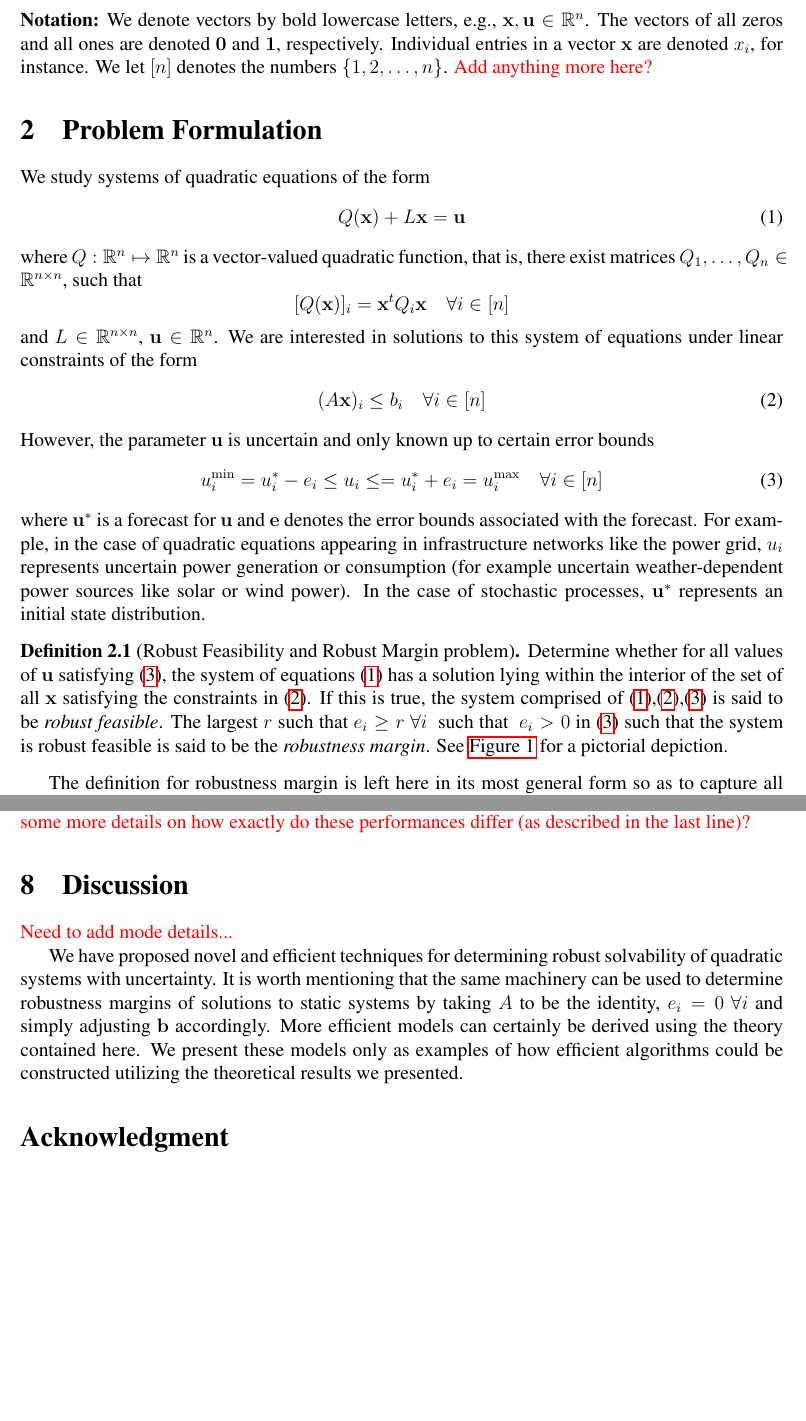
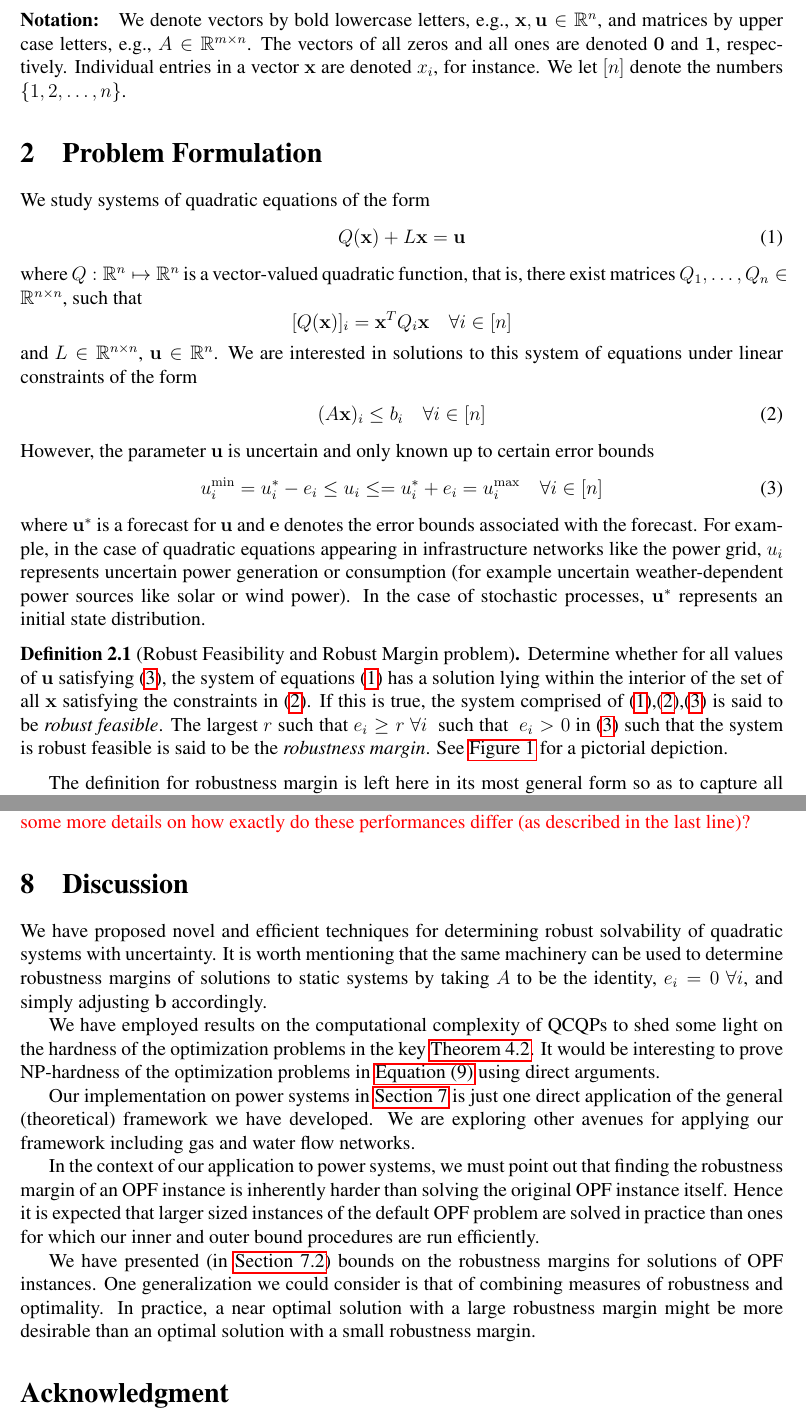
Before and after one commit to mtdaydream/OPF, a LaTeX paper (WriteUps/Article/QuadRobustArticle.tex, which reads WriteUps/Article/disc.tex, WriteUps/Article/notation.tex, WriteUps/Article/probform.tex): two parts of pages 4 and 16 of 19, joined at a grey line, cut so that both start at the same text, the shorter picture padded with empty space. Compiled offline with pdfLaTeX.

Commit message:
Full pass; Still a couple questions for Ben

```diff
--- a/WriteUps/Article/disc.tex
+++ b/WriteUps/Article/disc.tex
@@ -1,8 +1,24 @@
 \section{Discussion} \label{sec:disc}
 
-\delete{Need to add mode details...}
+%\delete{Need to add mode details...}
 
 We have proposed novel and efficient techniques for determining robust solvability of quadratic systems with uncertainty.
-It is worth mentioning that the same machinery can be used to determine robustness margins of solutions to static systems by taking $A$ to be the identity, $e_i=0 \ \forall i$ and simply adjusting $\vb$ accordingly.
-More efficient models can certainly be derived using the theory contained here.
-We present these models only as examples of how efficient algorithms could be constructed utilizing the theoretical results we presented.
+It is worth mentioning that the same machinery can be used to determine robustness margins of solutions to static systems by taking $A$ to be the identity, $e_i=0 \ \forall i$, and simply adjusting $\vb$ accordingly.
+
+We have employed results on the computational complexity of QCQPs to shed some light on the hardness of the optimization problems in the key \cref{thm:RobFeas}.
+It would be interesting to prove NP-hardness of the optimization problems in \cref{eq:OPTfeas} using direct arguments.
+
+Our implementation on power systems in \cref{sec:numstd} is just one direct application of the general (theoretical) framework we have developed.
+We are exploring other avenues for applying our framework including gas and water flow networks.
+
+In the context of our application to power systems, we must point out that finding the robustness margin of an OPF instance is inherently harder than solving the original OPF instance itself.
+Hence it is expected that larger sized instances of the default OPF problem are solved in practice than ones for which our inner and outer bound procedures are run efficiently.
+
+We have presented (in \cref{ssec:compres}) bounds on the robustness margins for solutions of OPF instances.
+One generalization we could consider is that of combining measures of robustness and optimality.
+In practice, a near optimal solution with a large robustness margin might be more desirable than an optimal solution with a small robustness margin.
+
+
+
+%More efficient models can certainly be derived using the theory contained here.
+%We present these models only as examples of how efficient algorithms could be constructed utilizing the theoretical results we presented.
--- a/WriteUps/Article/notation.tex
+++ b/WriteUps/Article/notation.tex
@@ -1,8 +1,9 @@
 %\bigskip
-\vfill
-\noindent {\bfseries Notation:}
-We denote vectors by bold lowercase letters, e.g., $\vx, \vu \in \R^n$.
+%\vfill
+
+\paragraph{Notation:}
+We denote vectors by bold lowercase letters, e.g., $\vx, \vu \in \R^n$, and matrices by upper case letters, e.g., $A \in \R^{m \times n}$.
 The vectors of all zeros and all ones are denoted $\vzero$ and $\vone$, respectively.
 Individual entries in a vector $\vx$ are denoted $x_i$, for instance.
-We let $[n]$ denotes the numbers $\{1,2,\dots,n\}$.
-\delete{Add anything more here?}
+We let $[n]$ denote the numbers $\{1,2,\dots,n\}$.
+%\delete{Add anything more here?}
--- a/WriteUps/Article/probform.tex
+++ b/WriteUps/Article/probform.tex
@@ -5,7 +5,7 @@ We study systems of quadratic equations of the form
 & Q(\vx)+L\vx=\vu\label{eq:Quad}
 \end{align}
 where $Q: \mathbb{R}^n \mapsto \mathbb{R}^n$ is a vector-valued quadratic function, that is, there exist matrices $Q_1,\ldots,Q_n \in \mathbb{R}^{n\times n}$, such that
-\[[Q(\vx)]_i = \vx^t Q_{i} \vx \quad \forall i \in [n]\]
+\[[Q(\vx)]_i = \vx^T Q_{i} \vx \quad \forall i \in [n]\]
 and $L \in \mathbb{R}^{n\times n}$, $\vu \in \mathbb{R}^n$.
 We are interested in solutions to this system of equations under linear constraints of the form
 \begin{align}
```
Also changed, not shown: WriteUps/Article/Article_Notes_5_21_19.txt (+7 -6 lines), WriteUps/Article/example.tex (+1 -0 lines), WriteUps/Article/outbdform.tex (+6 -5 lines).
